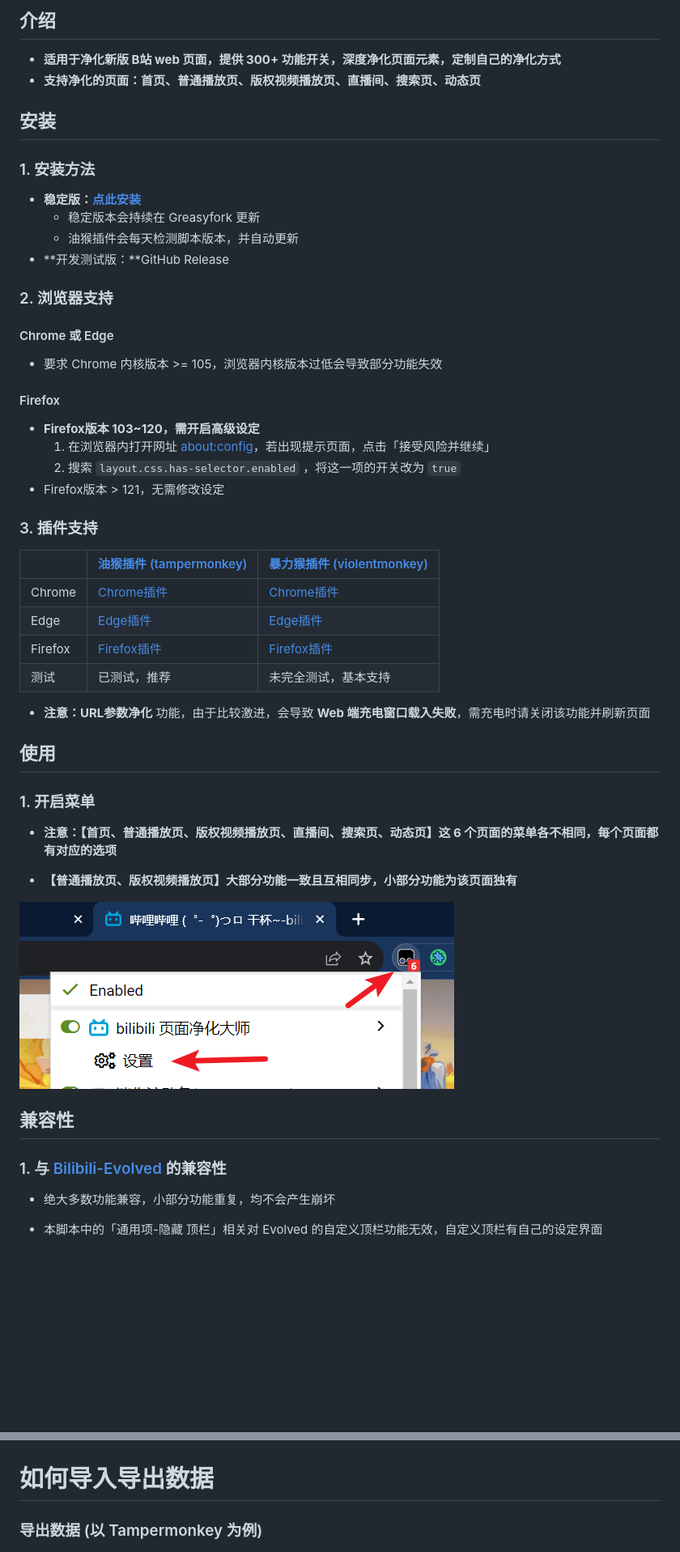
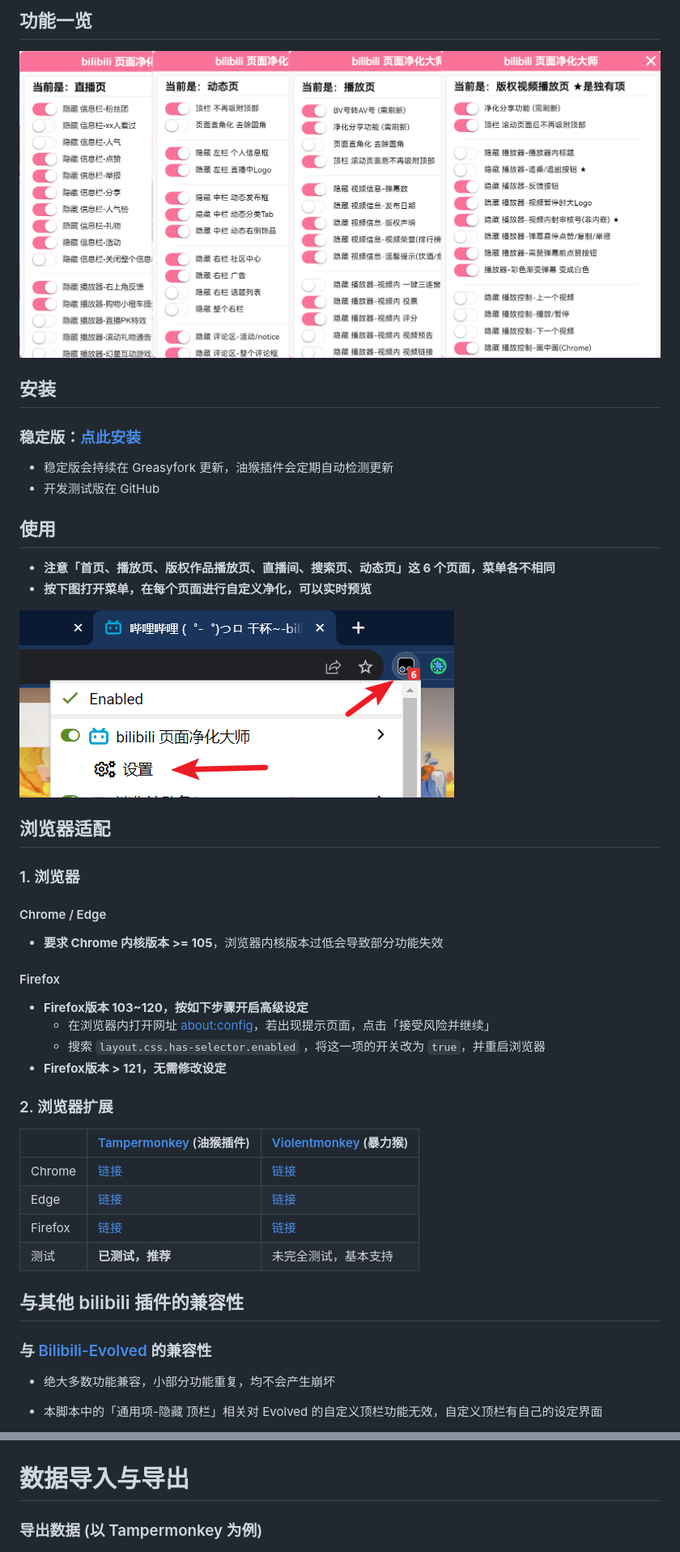
Before and after one commit to festoney8/bilibili-cleaner, a Markdown page: README.md, 2 parts joined by grey strips. Shown at 81% size. Drawn GitHub-style; pictures changed too: images/preview.png (added); blank space fills up the shorter version.

Commit message:
chore: update readme, add logo

```diff
--- a/README.md
+++ b/README.md
@@ -3,55 +9,49 @@
 
-## 介绍
+## 功能一览
 
--   **适用于净化新版 B站 web 页面，提供 300+ 功能开关，深度净化页面元素，定制自己的净化方式**
--   **支持净化的页面：首页、普通播放页、版权视频播放页、直播间、搜索页、动态页**
+![](images/preview.png)
 
 ## 安装
 
-### 1. 安装方法
+### **稳定版：[点此安装](https://greasyfork.org/zh-CN/scripts/479861)**
 
--   **稳定版：[点此安装](https://greasyfork.org/zh-CN/scripts/479861)**
-    -   稳定版本会持续在 Greasyfork 更新
-    -   油猴插件会每天检测脚本版本，并自动更新
--   **开发测试版：**GitHub Release
+-   稳定版会持续在 Greasyfork 更新，油猴插件会定期自动检测更新
+-   开发测试版在 GitHub
 
-### 2. 浏览器支持
+## 使用
 
-#### Chrome 或 Edge
+-   **注意「首页、播放页、版权作品播放页、直播间、搜索页、动态页」这 6 个页面，菜单各不相同**
+-   **按下图打开菜单，在每个页面进行自定义净化，可以实时预览**
 
--   要求 Chrome 内核版本 >= 105，浏览器内核版本过低会导致部分功能失效
+![](images/usage.png)
+
+## 浏览器适配
+
+### 1. 浏览器
+
+#### Chrome / Edge
+
+-   **要求 Chrome 内核版本 >= 105**，浏览器内核版本过低会导致部分功能失效
 
 #### Firefox
 
--   **Firefox版本 103~120，需开启高级设定**
-    1. 在浏览器内打开网址 [about:config](about:config)，若出现提示页面，点击「接受风险并继续」
-    2. 搜索 `layout.css.has-selector.enabled` ，将这一项的开关改为 `true`
--   Firefox版本 > 121，无需修改设定
+-   **Firefox版本 103~120，按如下步骤开启高级设定**
+    -   在浏览器内打开网址 [about:config](about:config)，若出现提示页面，点击「接受风险并继续」
+    -   搜索 `layout.css.has-selector.enabled` ，将这一项的开关改为 `true`，并重启浏览器
+-   **Firefox版本 > 121，无需修改设定**
 
-### 3. 插件支持
+### 2. 浏览器扩展
 
-|         | [油猴插件 (tampermonkey)](https://www.tampermonkey.net/)                                                    | [暴力猴插件 (violentmonkey)](https://violentmonkey.github.io/)                                         |
-| ------- | ----------------------------------------------------------------------------------------------------------- | ------------------------------------------------------------------------------------------------------ |
-| Chrome  | [Chrome插件](https://chrome.google.com/webstore/detail/dhdgffkkebhmkfjojejmpbldmpobfkfo)                    | [Chrome插件](https://chrome.google.com/webstore/detail/violentmonkey/jinjaccalgkegednnccohejagnlnfdag) |
-| Edge    | [Edge插件](https://microsoftedge.microsoft.com/addons/detail/tampermonkey/iikmkjmpaadaobahmlepeloendndfphd) | [Edge插件](https://microsoftedge.microsoft.com/addons/detail/eeagobfjdenkkddmbclomhiblgggliao)         |
-| Firefox | [Firefox插件](https://addons.mozilla.org/en-US/firefox/addon/tampermonkey/)                                 | [Firefox插件](https://addons.mozilla.org/firefox/addon/violentmonkey/)                                 |
-| 测试    | 已测试，推荐                                                                                                | 未完全测试，基本支持                                                                                   |
+|         | [Tampermonkey](https://www.tampermonkey.net/) (油猴插件)                                                | [Violentmonkey](https://violentmonkey.github.io/) (暴力猴)                                       |
+| ------- | ------------------------------------------------------------------------------------------------------- | ------------------------------------------------------------------------------------------------ |
+| Chrome  | [链接](https://chrome.google.com/webstore/detail/dhdgffkkebhmkfjojejmpbldmpobfkfo)                      | [链接](https://chrome.google.com/webstore/detail/violentmonkey/jinjaccalgkegednnccohejagnlnfdag) |
+| Edge    | [链接](https://microsoftedge.microsoft.com/addons/detail/tampermonkey/iikmkjmpaadaobahmlepeloendndfphd) | [链接](https://microsoftedge.microsoft.com/addons/detail/eeagobfjdenkkddmbclomhiblgggliao)       |
+| Firefox | [链接](https://addons.mozilla.org/en-US/firefox/addon/tampermonkey/)                                    | [链接](https://addons.mozilla.org/firefox/addon/violentmonkey/)                                  |
+| 测试    | **已测试，推荐**                                                                                        | 未完全测试，基本支持                                                                             |
 
--   **注意：URL参数净化** 功能，由于比较激进，会导致 **Web 端充电窗口载入失败**，需充电时请关闭该功能并刷新页面
+## 与其他 bilibili 插件的兼容性
 
-## 使用
-
-### 1. 开启菜单
-
--   **注意：【首页、普通播放页、版权视频播放页、直播间、搜索页、动态页】这 6 个页面的菜单各不相同，每个页面都有对应的选项**
-
--   **【普通播放页、版权视频播放页】大部分功能一致且互相同步，小部分功能为该页面独有**
-
-![](images/usage.png)
-
-## 兼容性
-
-### 1. 与 [Bilibili-Evolved](https://github.com/the1812/Bilibili-Evolved) 的兼容性
+### 与 [Bilibili-Evolved](https://github.com/the1812/Bilibili-Evolved) 的兼容性
 
 -   绝大多数功能兼容，小部分功能重复，均不会产生崩坏
 
@@ -128,7 +136,7 @@
 
 </details>
 
-# 如何导入导出数据
+# 数据导入与导出
 
 ### 导出数据 (以 Tampermonkey 为例)
 
```
Also changed, not shown: other parts of README.md (+24 -10 lines), images/logo.png (added).
